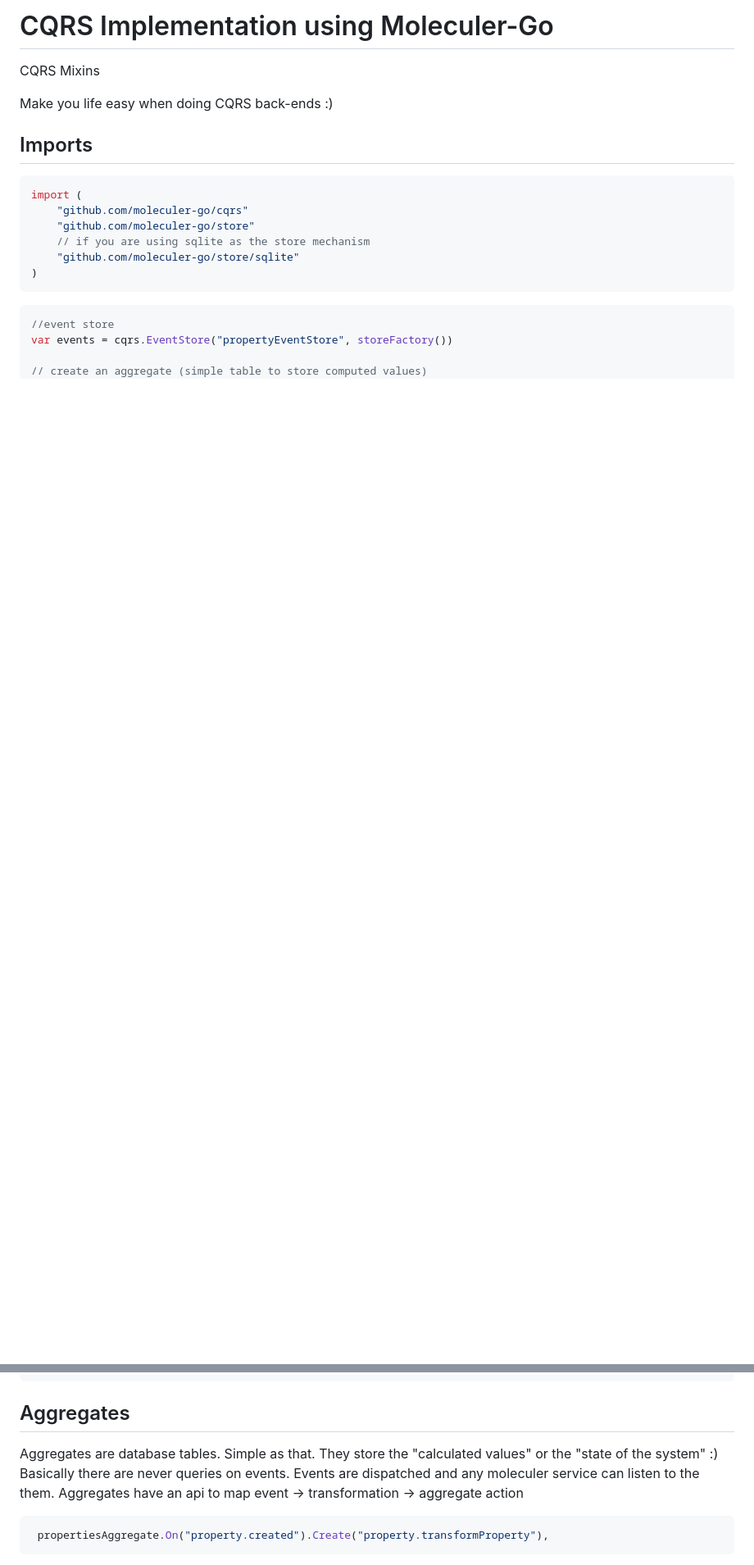
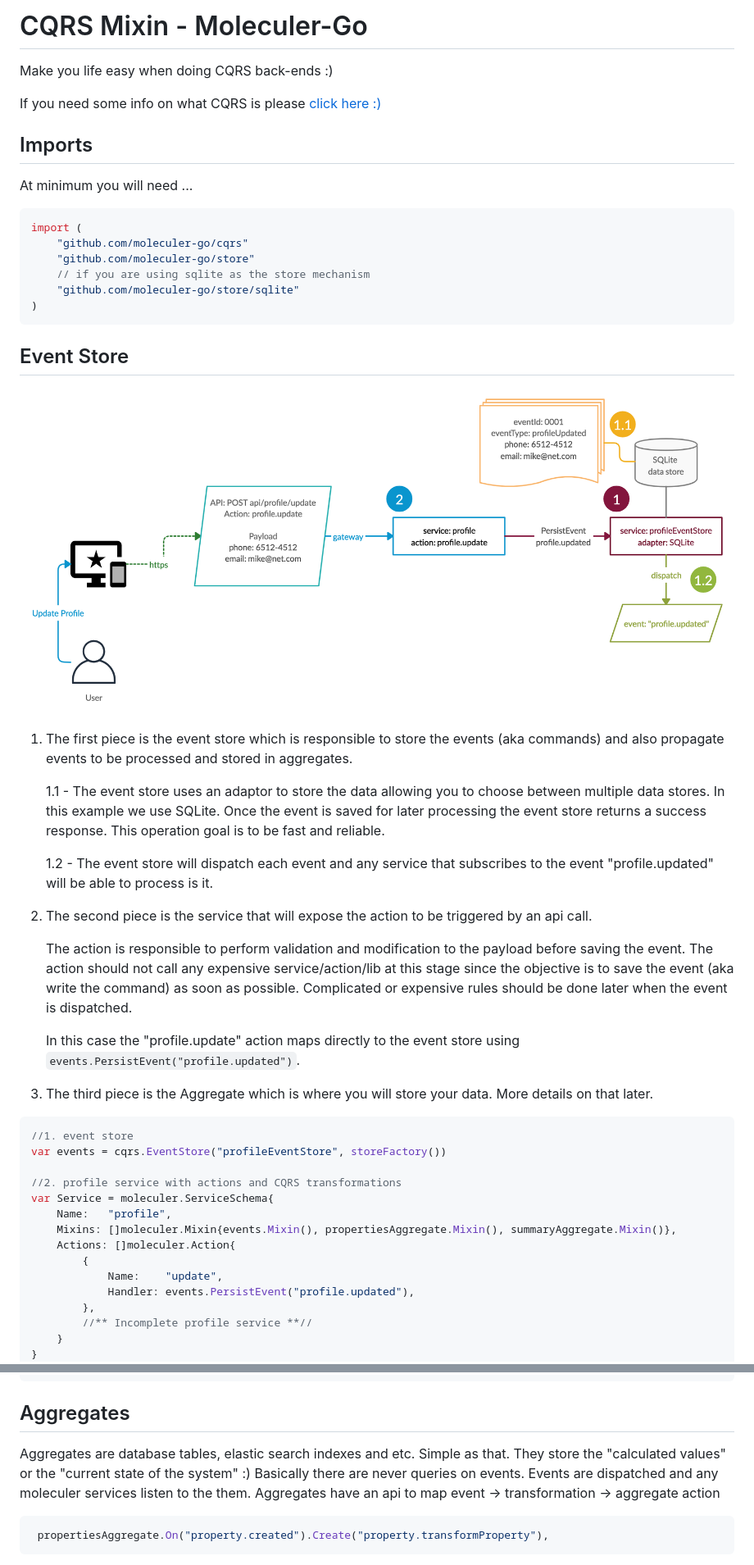
Before and after one commit to moleculer-go/cqrs, a Markdown page: README.md, 2 parts joined by grey strips. Shown at 82% size. GitHub-like rendering; pictures changed too: docs/CQRS-persist-event.jpg (added); blank space fills up the shorter version.

````diff
--- a/README.md
+++ b/README.md
@@ -1,10 +1,11 @@
-# CQRS Implementation using Moleculer-Go
-
-CQRS Mixins
+# CQRS Mixin - Moleculer-Go
 
 Make you life easy when doing CQRS back-ends :)
 
+If you need some info on what CQRS is please [click here :)](https://blog.knoldus.com/cqrs-and-event-sourcing/)
+
 ## Imports
+At minimum you will need ...
 ```go
 import (
 	"github.com/moleculer-go/cqrs"
@@ -14,8 +15,40 @@ import (
 )
 ```
 
+## Event Store
+
+
+![Event Store](docs/CQRS-persist-event.jpg "Event Store")
+1) The first piece is the event store which is responsible to store the events (aka commands) and also propagate events to be processed and stored in aggregates.
+
+	1.1 - The event store uses an adaptor to store the data allowing you to choose between multiple data stores. In this example we use SQLite. Once the event is saved for later processing the event store returns a success response. This operation goal is to be fast and reliable.
+
+	1.2 - The event store will dispatch each event and any service that subscribes to the event "profile.updated" will be able to process is it.
+
+2) The second piece is the service that will expose the action to be triggered by an api call.
+
+	The action is responsible to perform validation and modification to the payload before saving the event. The action should not call any expensive service/action/lib at this stage since the objective is to save the event (aka write the command) as soon as possible. Complicated or expensive rules should be done later when the event is dispatched.
+
+	In this case the "profile.update" action maps directly to the event store using ```events.PersistEvent("profile.updated")```.
+
+3) The third piece is the Aggregate which is where you will store your data. More details on that later.
+
+
 ```go
-//event store
-var events = cqrs.EventStore("propertyEventStore", storeFactory())
+//1. event store
+var events = cqrs.EventStore("profileEventStore", storeFactory())
 
-// create an aggregate (simple table to store computed values)
+//2. profile service with actions and CQRS transformations
+var Service = moleculer.ServiceSchema{
+	Name:   "profile",
+	Mixins: []moleculer.Mixin{events.Mixin(), propertiesAggregate.Mixin(), summaryAggregate.Mixin()},
+	Actions: []moleculer.Action{
+        {
+			Name:    "update",
+			Handler: events.PersistEvent("profile.updated"),
+		},
+		//** Incomplete profile service **//
+	}
+}
+```
+
@@ -171,8 +218,8 @@ var Service = moleculer.ServiceSchema{
 
 ## Aggregates
 
-Aggregates are database tables. Simple as that. They store the "calculated values" or the "state of the system" :)
-Basically there are never queries on events. Events are dispatched and any moleculer service can listen to the them.
+Aggregates are database tables, elastic search indexes and etc. Simple as that. They store the "calculated values" or the "current state of the system" :)
+Basically there are never queries on events. Events are dispatched and any moleculer services listen to the them.
 Aggregates have an api to map event -> transformation -> aggregate action
 ```go
  propertiesAggregate.On("property.created").Create("property.transformProperty"),
````
Also changed, not shown: other parts of README.md (+63 -44 lines), docs/CQRS-aggregates.jpg (added), docs/CQRS-persist-event.png (added).
